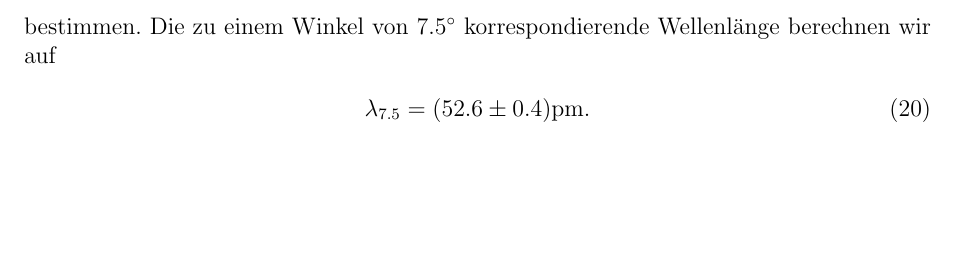
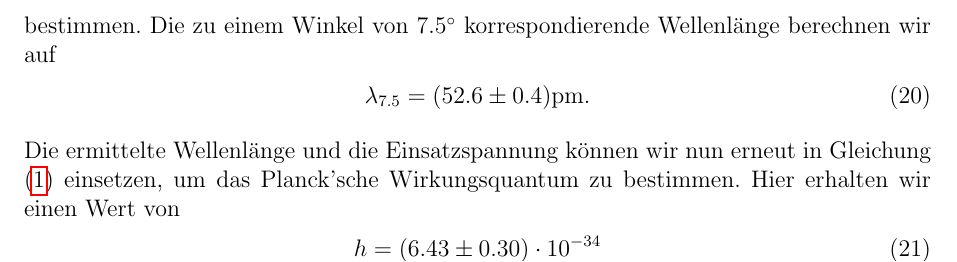
Before and after one commit to marpfr/apl2, a LaTeX document (255/main.tex, which reads 255/evaluation_analysis.tex): part of page 11 of 12, cut so that both start at the same text, the shorter picture padded with empty space. Compiled offline with pdfLaTeX.

Commit message:
255 bissi mehr aufgabe 3

```diff
--- a/255/evaluation_analysis.tex
+++ b/255/evaluation_analysis.tex
@@ -139,3 +139,8 @@ bestimmen. Die zu einem Winkel von $7.5\si{\degree}$ korrespondierende Wellenlä
 \begin{align}
   \lambda_{7.5} = (52.6 \pm 0.4)\si{\pico\meter}.
 \end{align}
+
+Die ermittelte Wellenlänge und die Einsatzspannung können wir nun erneut in Gleichung \eqref{eq:grenzfreq} einsetzen, um das Planck'sche Wirkungsquantum zu bestimmen. Hier erhalten wir einen Wert von
+\begin{align}
+  h = (6.43 \pm 0.30) \cdot 10^{-34}
+\end{align}
```
